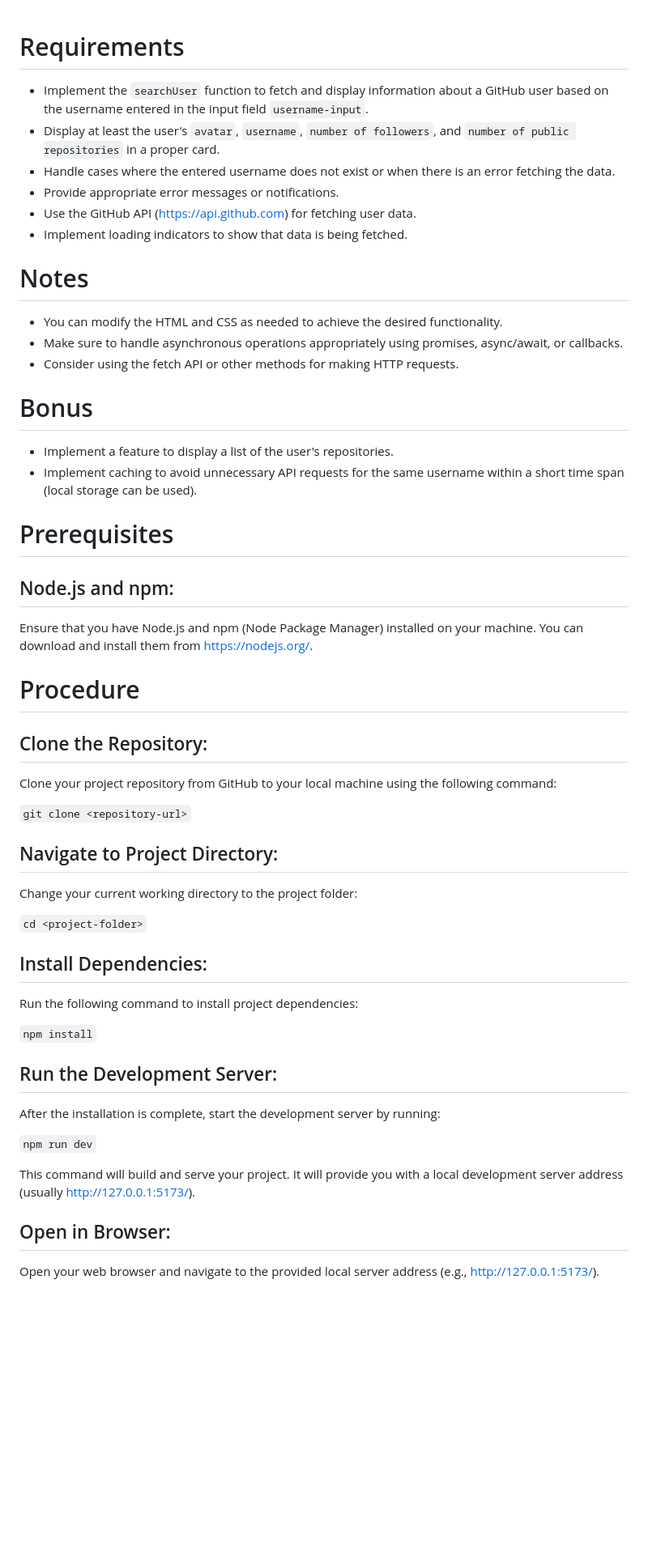
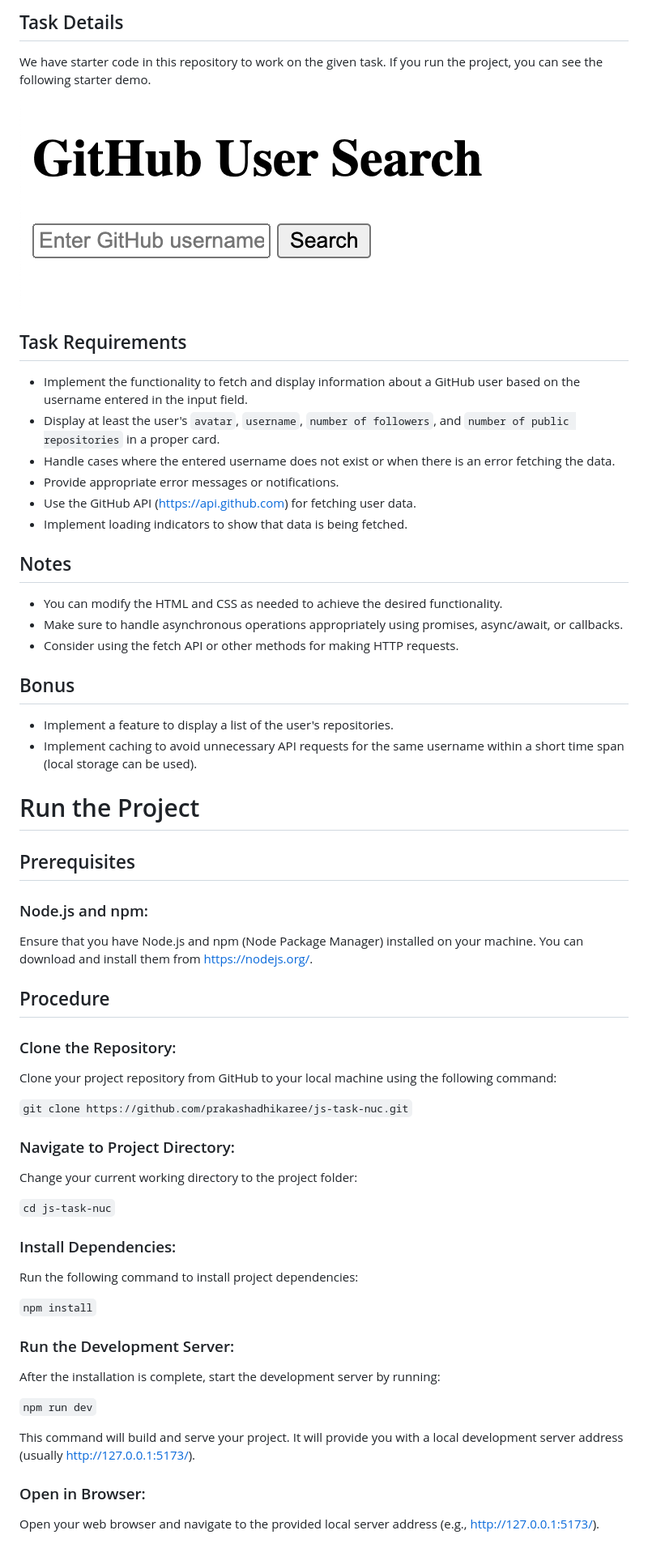
Before and after one commit to prakashadhikaree/js-task-nuc, a Markdown page: README.md, the part around the change. Shown: that part at 81% size. Rendered like a GitHub page; pictures changed too: image.png (added); blank space fills up the shorter version.

````diff
--- a/README.md
+++ b/README.md
@@ -1,52 +1,60 @@
+## Task Details
 
-# Requirements
+We have starter code in this repository to work on the given task. If you run the project, you can see the following starter demo.
 
-- Implement the `searchUser` function to fetch and display information about a GitHub user based on the username entered in the input field `username-input`.
+![Alt text](image.png)
+
+## Task Requirements
+
+- Implement the functionality to fetch and display information about a GitHub user based on the username entered in the input field.
 - Display at least the user's `avatar`, `username`, `number of followers`, and `number of public repositories` in a proper card.
 - Handle cases where the entered username does not exist or when there is an error fetching the data.
 - Provide appropriate error messages or notifications.
 - Use the GitHub API (https://api.github.com) for fetching user data.
 - Implement loading indicators to show that data is being fetched.
 
-# Notes
+## Notes
 
 - You can modify the HTML and CSS as needed to achieve the desired functionality.
 - Make sure to handle asynchronous operations appropriately using promises, async/await, or callbacks.
 - Consider using the fetch API or other methods for making HTTP requests.
 
-# Bonus
+## Bonus
 
 - Implement a feature to display a list of the user's repositories.
 - Implement caching to avoid unnecessary API requests for the same username within a short time span (local storage can be used).
 
-# Prerequisites
 
-## Node.js and npm:
+# Run the Project
+
+## Prerequisites
+
+### Node.js and npm:
 Ensure that you have Node.js and npm (Node Package Manager) installed on your machine. You can download and install them from https://nodejs.org/.
 
-# Procedure
+## Procedure
 
-## Clone the Repository:
+### Clone the Repository:
 Clone your project repository from GitHub to your local machine using the following command:
 
-```git clone <repository-url>```
+```git clone https://github.com/prakashadhikaree/js-task-nuc.git```
 
-## Navigate to Project Directory:
+### Navigate to Project Directory:
 Change your current working directory to the project folder:
 
-```cd <project-folder>```
+```cd js-task-nuc```
 
-## Install Dependencies:
+### Install Dependencies:
 Run the following command to install project dependencies:
 
 ```npm install```
 
-## Run the Development Server:
+### Run the Development Server:
 After the installation is complete, start the development server by running:
 
 ```npm run dev```
 
 This command will build and serve your project. It will provide you with a local development server address (usually http://127.0.0.1:5173/).
 
-## Open in Browser:
+### Open in Browser:
 Open your web browser and navigate to the provided local server address (e.g., http://127.0.0.1:5173/).
````
